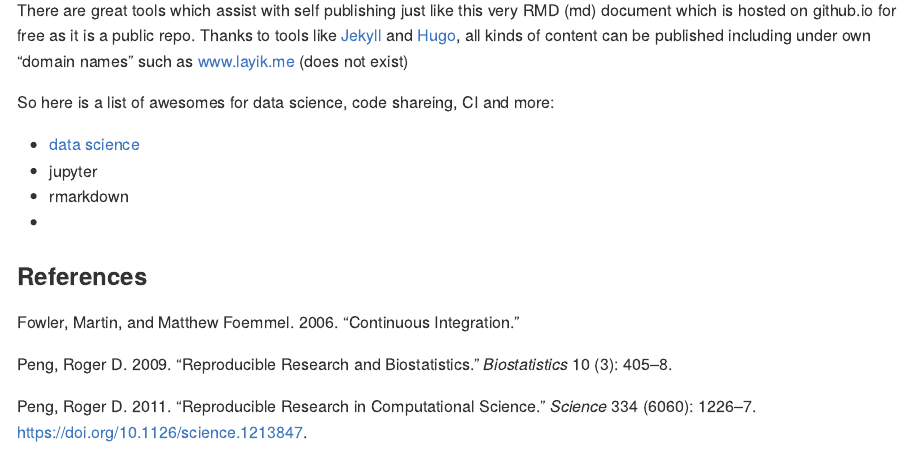
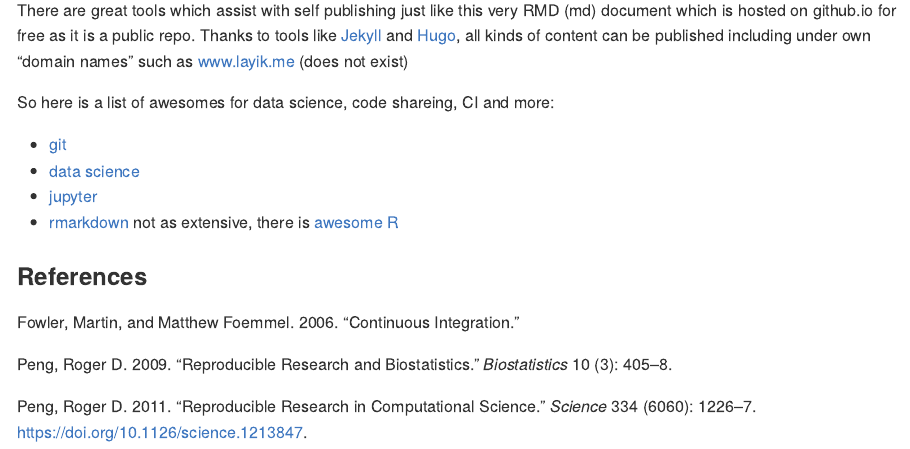
Before and after one commit to layik/layik.github.io, an R Markdown document (tutorials/lida-rr/README.Rmd): the page in a window 1100 px wide, from 2630 px down. The pictures show the output file tutorials/lida-rr/README.md that the author committed with the source, drawn offline in the style of GitHub.

Commit message:
tutorials-lida: README++

```diff
--- a/tutorials/lida-rr/README.Rmd
+++ b/tutorials/lida-rr/README.Rmd
@@ -84,9 +84,9 @@
 
 So here is a list of awesomes for data science, code shareing, CI and more:
 
+* [git](https://github.com/dictcp/awesome-git)
 * [data science](https://github.com/academic/awesome-datascience)
-* jupyter
-* rmarkdown
-*
+* [jupyter](https://github.com/markusschanta/awesome-jupyter)
+* [rmarkdown](https://github.com/harryprince/awesome-rmarkdown) not as extensive, there is [awesome R](https://github.com/qinwf/awesome-R)
 
 ### References
```
Also changed, not shown: tutorials/lida-rr/README.md, tutorials/lida-rr/images/cocalc-1.png.
